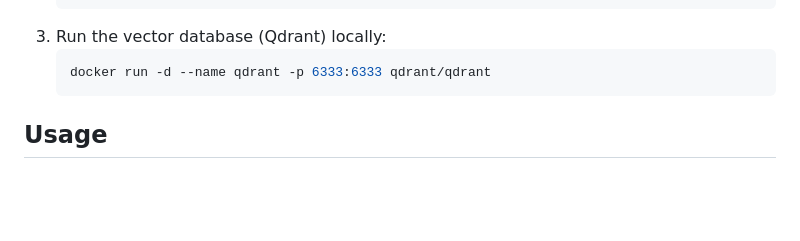
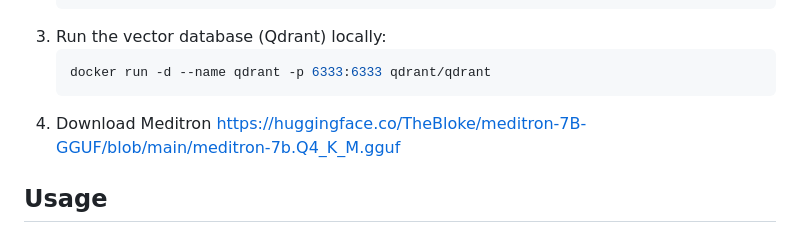
Before and after one commit to vigasinii/MediScope---AI-Powered-Medical-RAG-Diagnostic-Assistant, a Markdown page: README.md, the part around the change. Drawn GitHub-style; blank space fills up the shorter version.

````diff
--- a/README.md
+++ b/README.md
@@ -50,6 +50,8 @@ Ensure you have the following installed:
    ```sh
    docker run -d --name qdrant -p 6333:6333 qdrant/qdrant
    ```
+4. Download Meditron
+https://huggingface.co/TheBloke/meditron-7B-GGUF/blob/main/meditron-7b.Q4_K_M.gguf
 
 ## Usage
 ### Running the Application
````
